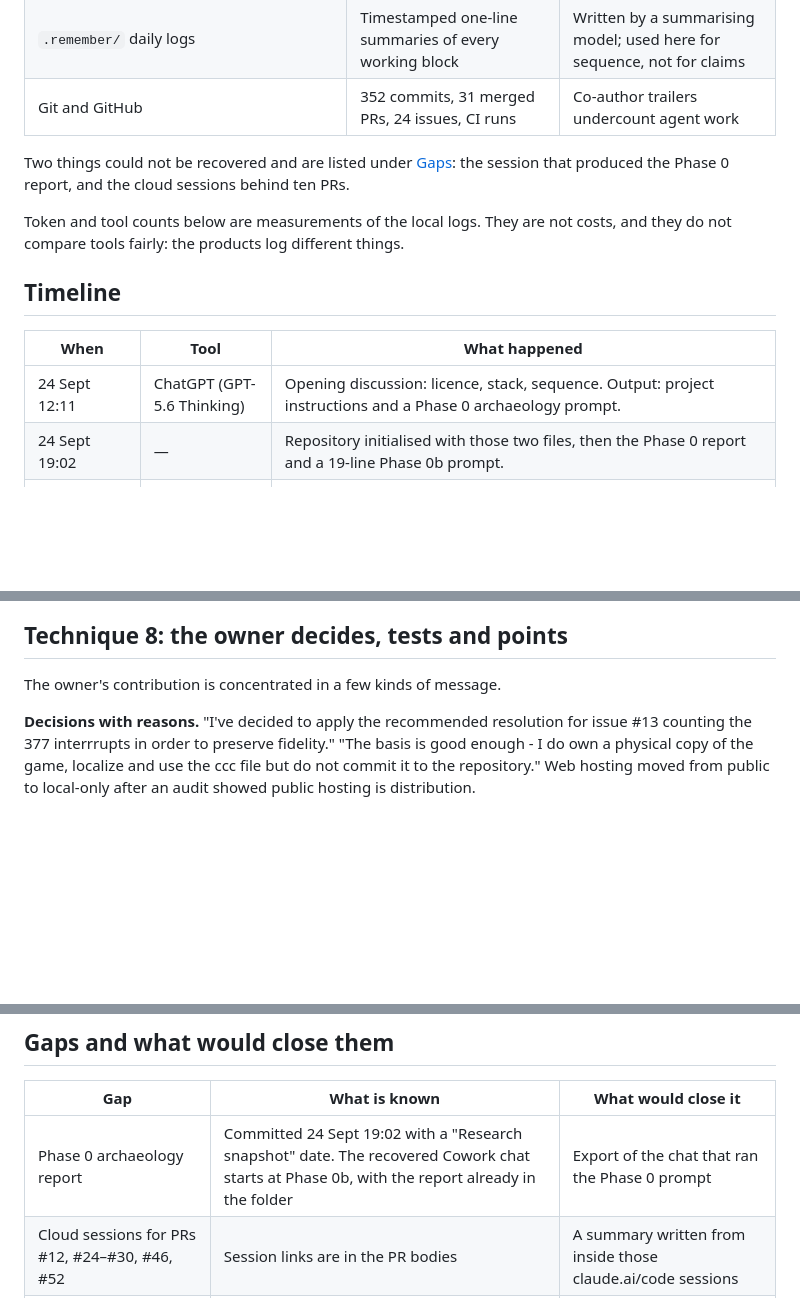
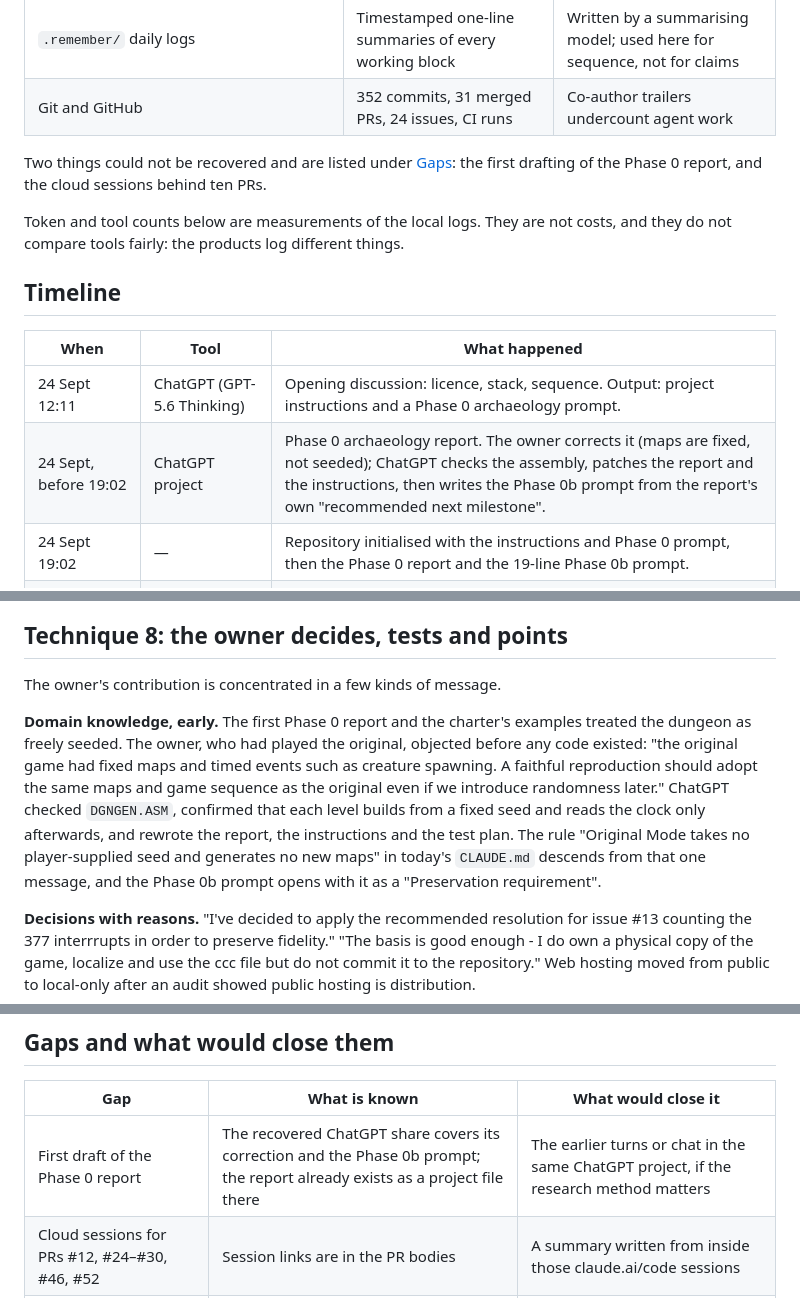
Before and after one commit to SteveLeve/daggorath, a Markdown page: docs/agentic-development-story.md, 3 parts joined by grey strips. Rendered like a GitHub page; blank space fills up the shorter version.

Commit message:
Add the Phase 0 ChatGPT session: the fixed-map correction and the Phase 0b prompt

```diff
--- a/docs/agentic-development-story.md
+++ b/docs/agentic-development-story.md
@@ -32,7 +33,7 @@ instructions. The techniques below are ranked by how much of the result they exp
 | Git and GitHub | 352 commits, 31 merged PRs, 24 issues, CI runs | Co-author trailers undercount agent work |
 
 Two things could not be recovered and are listed under [Gaps](#gaps-and-what-would-close-them):
-the session that produced the Phase 0 report, and the cloud sessions behind ten PRs.
+the first drafting of the Phase 0 report, and the cloud sessions behind ten PRs.
 
 Token and tool counts below are measurements of the local logs. They are not costs, and they
 do not compare tools fairly: the products log different things.
@@ -42,7 +43,8 @@ do not compare tools fairly: the products log different things.
 | When | Tool | What happened |
 |---|---|---|
 | 24 Sept 12:11 | ChatGPT (GPT-5.6 Thinking) | Opening discussion: licence, stack, sequence. Output: project instructions and a Phase 0 archaeology prompt. |
-| 24 Sept 19:02 | — | Repository initialised with those two files, then the Phase 0 report and a 19-line Phase 0b prompt. |
+| 24 Sept, before 19:02 | ChatGPT project | Phase 0 archaeology report. The owner corrects it (maps are fixed, not seeded); ChatGPT checks the assembly, patches the report and the instructions, then writes the Phase 0b prompt from the report's own "recommended next milestone". |
+| 24 Sept 19:02 | — | Repository initialised with the instructions and Phase 0 prompt, then the Phase 0 report and the 19-line Phase 0b prompt. |
 | 24 Sept evening | Claude Cowork (desktop app, Opus 5) | Phase 0b from a one-line instruction: 15 source-extracted fixtures, five traces, timing spec, headless core slice. A second instruction reorganised the repository into a code project and wrote the Phase 1 prompt. Committed 21:01 (74 files); Claude Code CLI wrote the commit message. |
 | 25 Sept morning | Cursor `/goal` | Phase 1 implementation. Claude Code reviews it as "software-complete, ROM-unverified". |
 | 25 Sept 10:05–13:05 | Claude Code | `claude-automation-recommender` run; hooks, audit agents and skills committed (`c9a0401`). Copilot generates `AGENTS.md`. |
@@ -314,6 +316,16 @@ cleaned up on 30 September.
 
 The owner's contribution is concentrated in a few kinds of message.
 
+**Domain knowledge, early.** The first Phase 0 report and the charter's examples treated the
+dungeon as freely seeded. The owner, who had played the original, objected before any code
+existed: "the original game had fixed maps and timed events such as creature spawning. A
+faithful reproduction should adopt the same maps and game sequence as the original even if we
+introduce randomness later." ChatGPT checked `DGNGEN.ASM`, confirmed that each level builds
+from a fixed seed and reads the clock only afterwards, and rewrote the report, the
+instructions and the test plan. The rule "Original Mode takes no player-supplied seed and
+generates no new maps" in today's `CLAUDE.md` descends from that one message, and the Phase 0b
+prompt opens with it as a "Preservation requirement".
+
 **Decisions with reasons.** "I've decided to apply the recommended resolution for issue #13
 counting the 377 interrrupts in order to preserve fidelity." "The basis is good enough - I do
 own a physical copy of the game, localize and use the ccc file but do not commit it to the
@@ -399,7 +411,7 @@ and a choice of which tool had allowance left.
 
 | Gap | What is known | What would close it |
 |---|---|---|
-| Phase 0 archaeology report | Committed 24 Sept 19:02 with a "Research snapshot" date. The recovered Cowork chat starts at Phase 0b, with the report already in the folder | Export of the chat that ran the Phase 0 prompt |
+| First draft of the Phase 0 report | The recovered ChatGPT share covers its correction and the Phase 0b prompt; the report already exists as a project file there | The earlier turns or chat in the same ChatGPT project, if the research method matters |
 | Cloud sessions for PRs #12, #24–#30, #46, #52 | Session links are in the PR bodies | A summary written from inside those claude.ai/code sessions |
 | Two Cursor chats | Cursor's local store holds 17 transcripts; 15 distinct ones are exported | Export, if they are not empty or trivial |
 | Gemini conversations | Only the pasted excerpts survive | Export, if the research framing matters |
```
Also changed, not shown: other parts of docs/agentic-development-story.md (+1 -0 lines).
